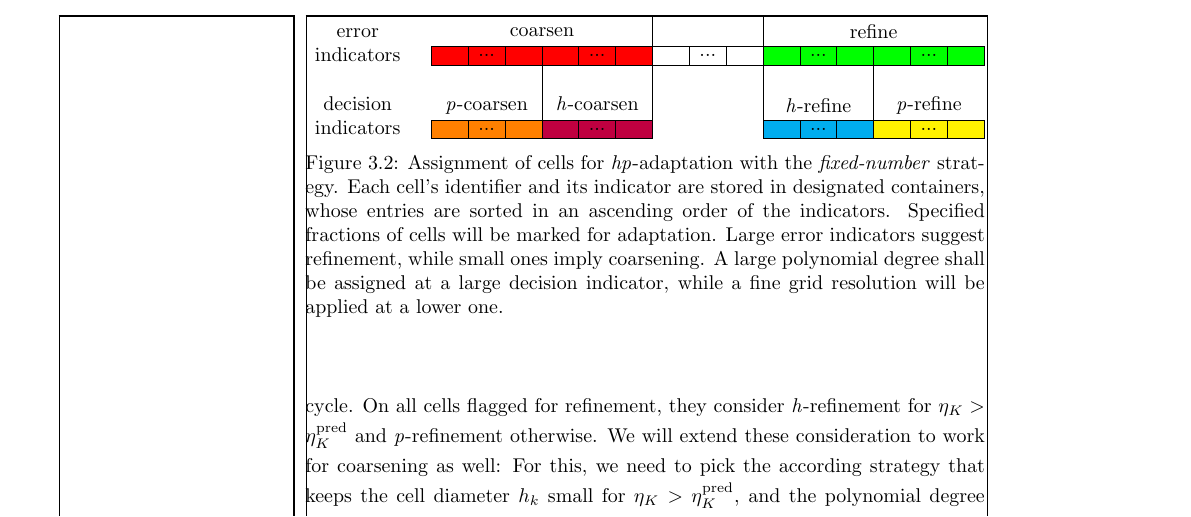
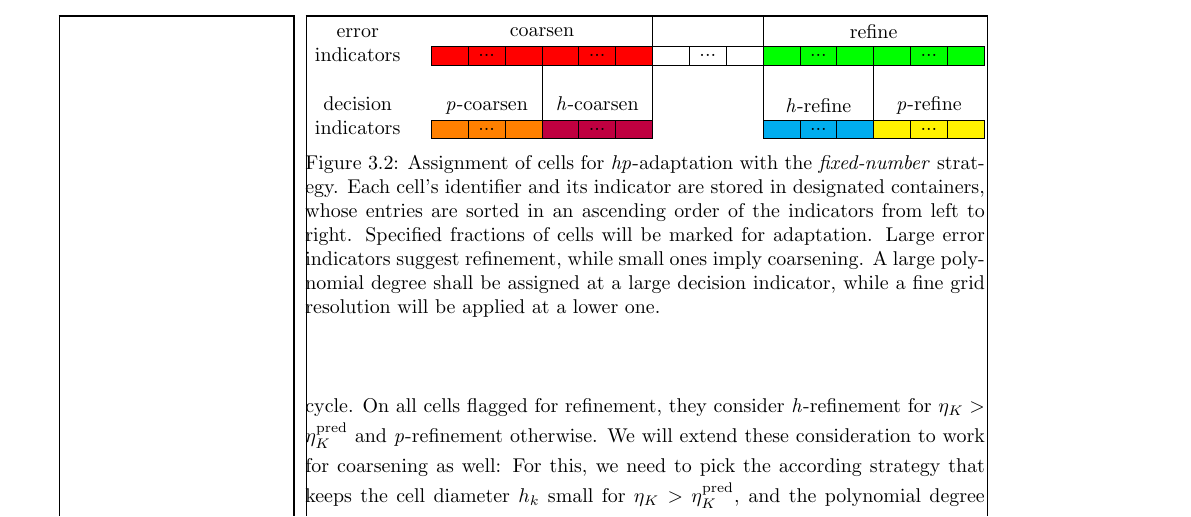
Before and after one commit to marcfehling/phd, a LaTeX thesis (dissertation.tex, which reads chapters/dynamic/decision.tex): part of page 34 of 69, cut so that both start at the same text. Compiled offline with pdfLaTeX.

Commit message:
Updated caption on indicators fig.

```diff
--- a/chapters/dynamic/decision.tex
+++ b/chapters/dynamic/decision.tex
@@ -123,7 +123,7 @@ An alternative approach would be to use the \textit{fixed-number} adaptation str
 \begin{figure}
 \centering
 \input{figures/dynamic/indicators}%
-\caption[Assignment of cells for \hp-adaptation with the \textit{fixed-number} strategy.]{Assignment of cells for \hp-adaptation with the \textit{fixed-number} strategy. Each cell's identifier and its indicator are stored in designated containers, whose entries are sorted in an ascending order of the indicators. Specified fractions of cells will be marked for adaptation. Large error indicators suggest refinement, while small ones imply coarsening. A large polynomial degree shall be assigned at a large decision indicator, while a fine grid resolution will be applied at a lower one.}
+\caption[Assignment of cells for \hp-adaptation with the \textit{fixed-number} strategy.]{Assignment of cells for \hp-adaptation with the \textit{fixed-number} strategy. Each cell's identifier and its indicator are stored in designated containers, whose entries are sorted in an ascending order of the indicators from left to right. Specified fractions of cells will be marked for adaptation. Large error indicators suggest refinement, while small ones imply coarsening. A large polynomial degree shall be assigned at a large decision indicator, while a fine grid resolution will be applied at a lower one.}
 \label{fig:indicators}
 \end{figure}
 
```
